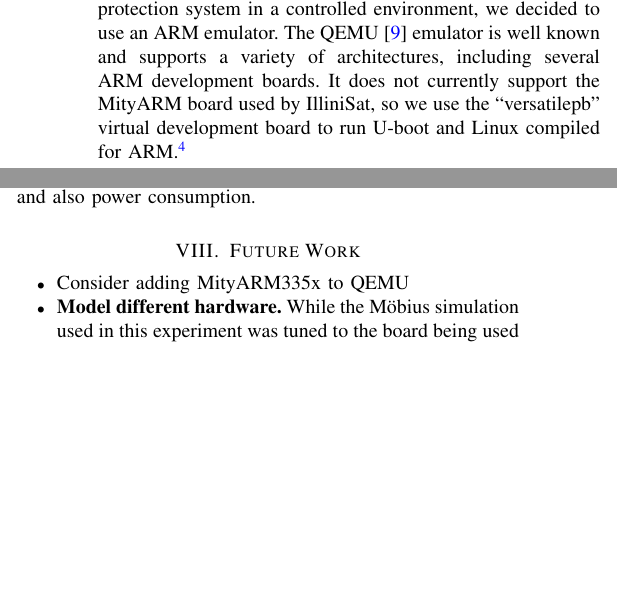
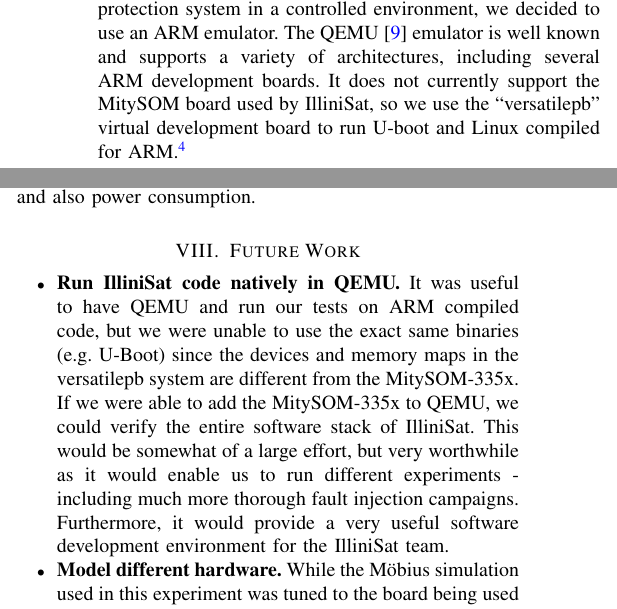
Before and after one commit to zestrada/ece542-cubesat, a LaTeX paper (final_report/final_report.tex, which reads final_report/approach.tex, final_report/future_work.tex): two parts of the columns of pages 3 and 5 of 6, joined at a grey line, cut so that both start at the same text, the shorter picture padded with empty space. Compiled offline with pdfLaTeX.

Commit message:
back to the future

```diff
--- a/final_report/approach.tex
+++ b/final_report/approach.tex
@@ -72,7 +72,7 @@
 In order to develop and test the boot protection system in a controlled
 environment, we decided to use an ARM emulator.  The QEMU~\cite{bellard2005qemu}
 emulator is well known and supports a variety of architectures, including
-several ARM development boards.  It does not currently support the MityARM board
+several ARM development boards.  It does not currently support the MitySOM board
 used by IlliniSat, so we use the ``versatilepb'' virtual development board to
 run U-boot and Linux compiled for
 ARM.\footnote{\url{http://elinux.org/Virtual_Development_Board}}
--- a/final_report/future_work.tex
+++ b/final_report/future_work.tex
@@ -1,5 +1,13 @@
 \section{Future Work}\label{sec:future_work}
 \begin{itemize}
-  \item Consider adding MityARM335x to QEMU
+  \item {\bf Run IlliniSat code natively in QEMU.} It was useful to have QEMU
+  and run our tests on ARM compiled code, but we were unable to use the exact
+  same binaries (e.g. U-Boot) since the devices and memory maps in the
+  versatilepb system are different from the MitySOM-335x.  If we were able to
+  add the MitySOM-335x to QEMU, we could verify the entire software stack of
+  IlliniSat.  This would be somewhat of a large effort, but very worthwhile as
+  it would enable us to run different experiments - including much more thorough
+  fault injection campaigns.  Furthermore, it would provide a very useful
+  software development environment for the IlliniSat team.
   \item {\bf Model different hardware.}  While the M\"obius simulation used in this experiment was tuned to the board being used by the IlliniSat team, CubeSat is designed to be used on low-cost commodity hardware.  Studies such as \cite{Oldham2008TID} found a four-order-of-magnitude difference in flash memories of the same size from different manufacturers.  Our solution to the boot protection problem was designed to minimize the effects of SEFI failures because the IlliniSat hardware has a relatively high SEFI rate; we would most likely recommend different strategies for memories where the risk of SEU is non-negligable and the risk of SEFI is less significant.
   \item {\bf Model longer mission lifetimes.}  One of the major assumptions that guided the development of our fault model was the assumption that the IlliniSat mission had at most a 1 year lifetime.  This assumption simplified the model because the Total Ionizing Dose (TID) that the satellite received was small enough to have no effect during the course of the mission \cite{Likar2010Novel, Oldham2008TID}.  However, TID-related failure is a significant failure mode that could occur during longer missions.  By extending the model to support larger mission lifetimes, we would be able to better characterize reliability challenges for long-term CubeSat missions.
```
Also changed, not shown: final_report/approach.tex (2 more changed lines), final_report/future_work.tex (9 more changed lines).
